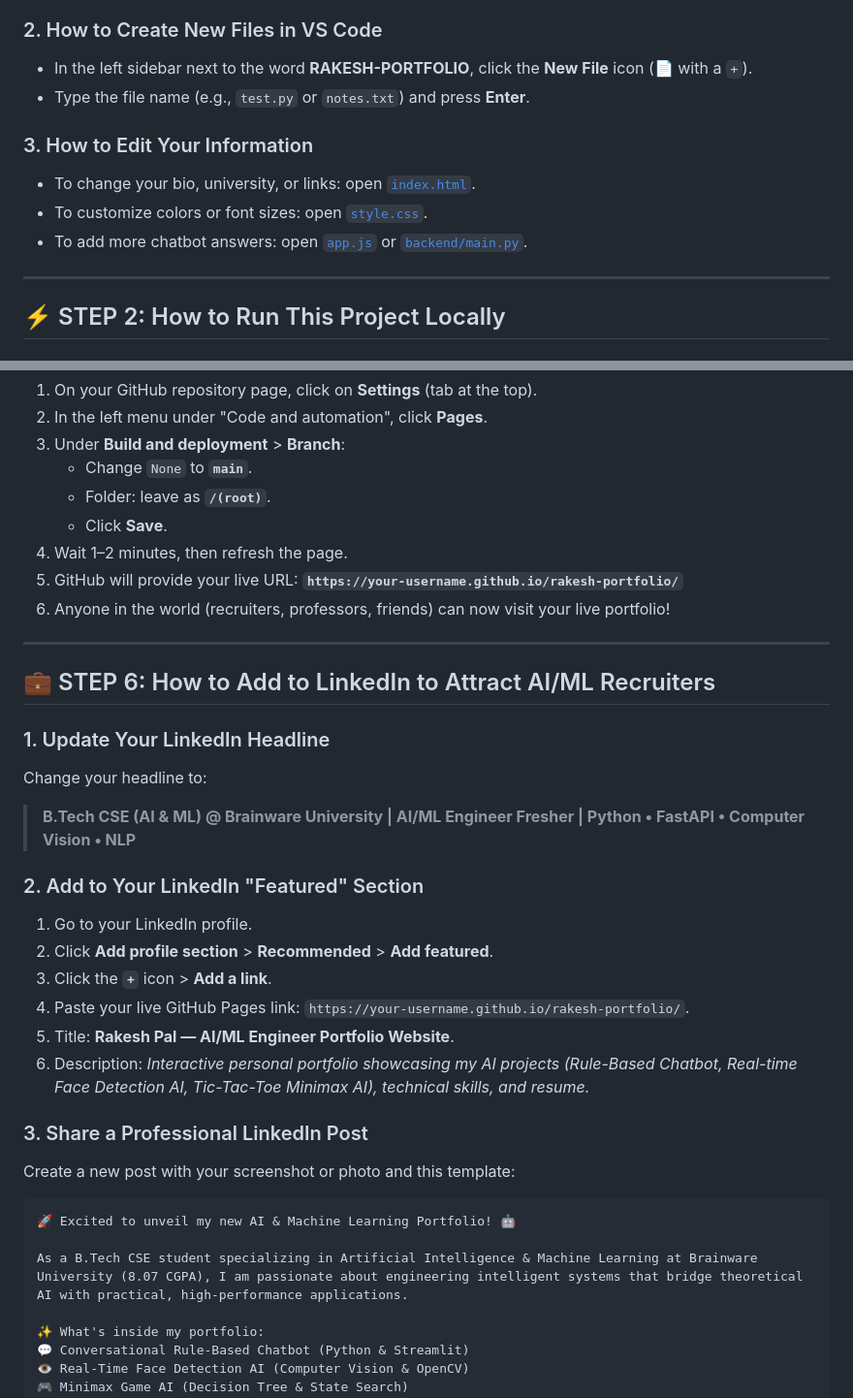
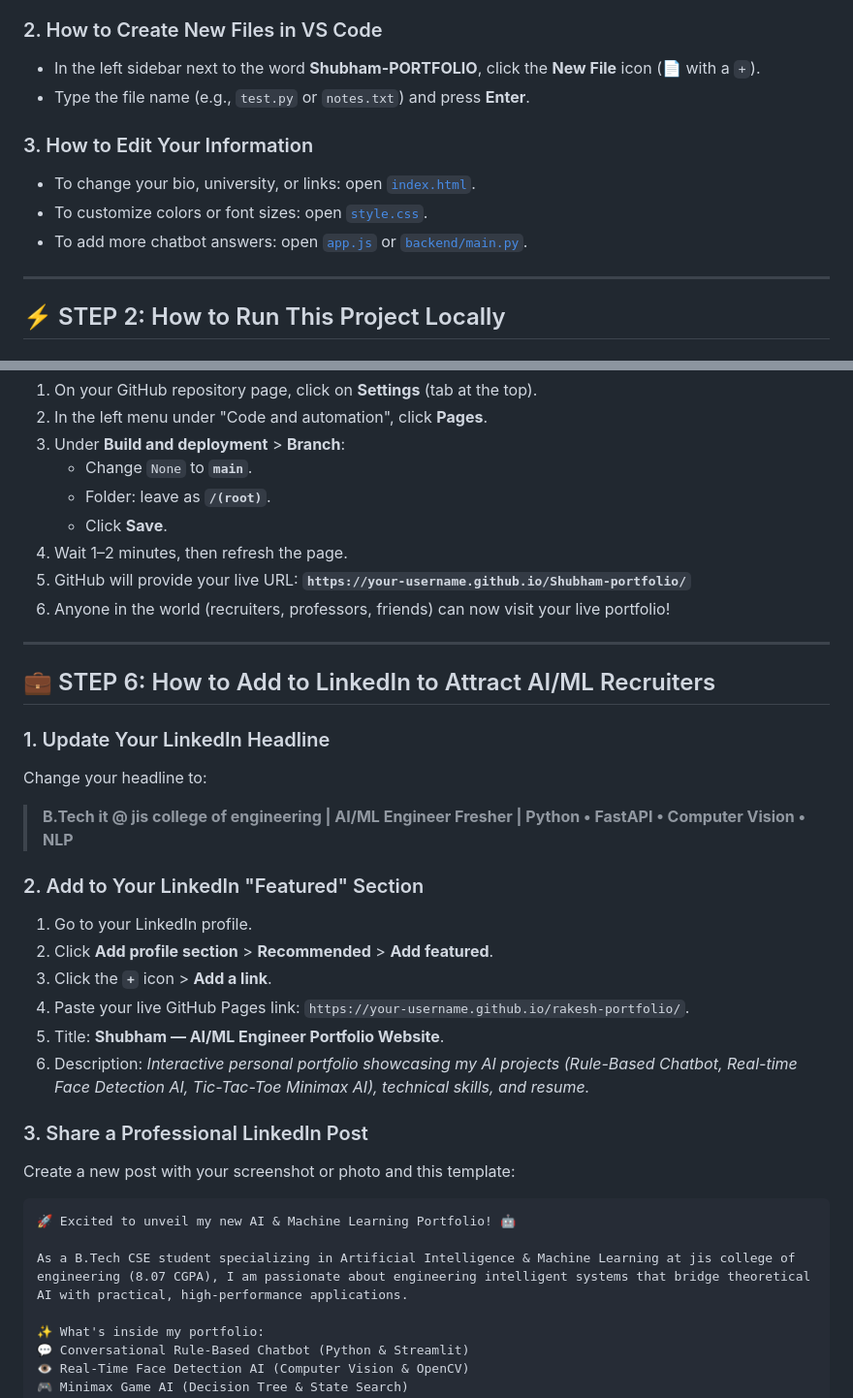
Before and after one commit to ShubhamKB04/-my-portfolio, a Markdown page: README.md, 2 parts joined by grey strips. Shown at 97% size. GitHub-like rendering.

````diff
--- a/README.md
+++ b/README.md
@@ -35,7 +35,7 @@ d:\Deployment\Rakesh-Portfolio\
 4. You will see all your files on the left sidebar (**Explorer**).
 
 ### 2. How to Create New Files in VS Code
-- In the left sidebar next to the word **RAKESH-PORTFOLIO**, click the **New File** icon (📄 with a `+`).
+- In the left sidebar next to the word **Shubham-PORTFOLIO**, click the **New File** icon (📄 with a `+`).
 - Type the file name (e.g., `test.py` or `notes.txt`) and press **Enter**.
 
 ### 3. How to Edit Your Information
@@ -130,7 +130,7 @@ Once your code is pushed to GitHub, you can publish it live on the internet in 3
    - Click **Save**.
 4. Wait 1–2 minutes, then refresh the page.
 5. GitHub will provide your live URL:
-   **`https://your-username.github.io/rakesh-portfolio/`**
+   **`https://your-username.github.io/Shubham-portfolio/`**
 6. Anyone in the world (recruiters, professors, friends) can now visit your live portfolio!
 
 ---
@@ -139,14 +139,14 @@ Once your code is pushed to GitHub, you can publish it live on the internet in 3
 
 ### 1. Update Your LinkedIn Headline
 Change your headline to:
-> **B.Tech CSE (AI & ML) @ Brainware University | AI/ML Engineer Fresher | Python • FastAPI • Computer Vision • NLP**
+> **B.Tech it  @ jis college of engineering | AI/ML Engineer Fresher | Python • FastAPI • Computer Vision • NLP**
 
 ### 2. Add to Your LinkedIn "Featured" Section
 1. Go to your LinkedIn profile.
 2. Click **Add profile section** > **Recommended** > **Add featured**.
 3. Click the **`+`** icon > **Add a link**.
 4. Paste your live GitHub Pages link: `https://your-username.github.io/rakesh-portfolio/`.
-5. Title: **Rakesh Pal — AI/ML Engineer Portfolio Website**.
+5. Title: **Shubham — AI/ML Engineer Portfolio Website**.
 6. Description: *Interactive personal portfolio showcasing my AI projects (Rule-Based Chatbot, Real-time Face Detection AI, Tic-Tac-Toe Minimax AI), technical skills, and resume.*
 
 ### 3. Share a Professional LinkedIn Post
@@ -155,7 +155,7 @@ Create a new post with your screenshot or photo and this template:
 ```text
 🚀 Excited to unveil my new AI & Machine Learning Portfolio! 🤖
 
-As a B.Tech CSE student specializing in Artificial Intelligence & Machine Learning at Brainware University (8.07 CGPA), I am passionate about engineering intelligent systems that bridge theoretical AI with practical, high-performance applications.
+As a B.Tech CSE student specializing in Artificial Intelligence & Machine Learning at jis college of engineering (8.07 CGPA), I am passionate about engineering intelligent systems that bridge theoretical AI with practical, high-performance applications.
 
 ✨ What's inside my portfolio:
 💬 Conversational Rule-Based Chatbot (Python & Streamlit)
````
Also changed, not shown: other parts of README.md (+17 -17 lines).
